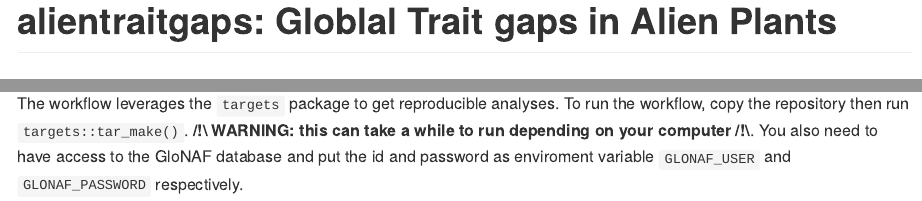
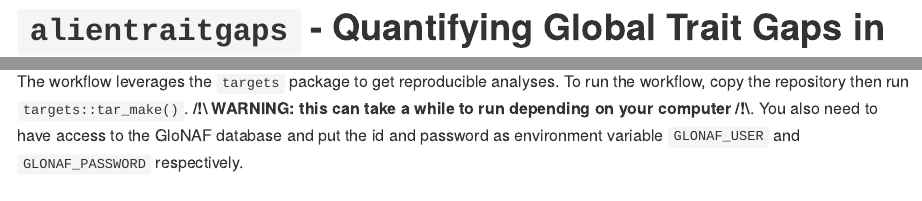
Before and after one commit to Rekyt/alientraitgaps, an R Markdown document (README.Rmd): the page in a window 1100 px wide, from its top, and a second part further down, joined at a grey line. Rendered offline with R 4.5, knitr and Pandoc, with nearby package versions.

Commit message:
Fix typos in README file

````diff
--- a/README.Rmd
+++ b/README.Rmd
@@ -13,7 +13,7 @@ knitr::opts_chunk$set(
 )
 ```
 
-# alientraitgaps: Globlal Trait gaps in Alien Plants
+# `alientraitgaps` - Quantifying Global Trait Gaps in Alien Plants
 
 <!-- badges: start -->
 <!-- badges: end -->
@@ -54,4 +54,4 @@ The workflow leverages the `targets` package to get reproducible analyses.
 To run the workflow, copy the repository then run `targets::tar_make()`.
 **/!\\ WARNING: this can take a while to run depending on your computer /!\\**.
 You also need to have access to the GloNAF database and put the id and password
-as enviroment variable `GLONAF_USER` and `GLONAF_PASSWORD` respectively.
+as environment variable `GLONAF_USER` and `GLONAF_PASSWORD` respectively.
````
